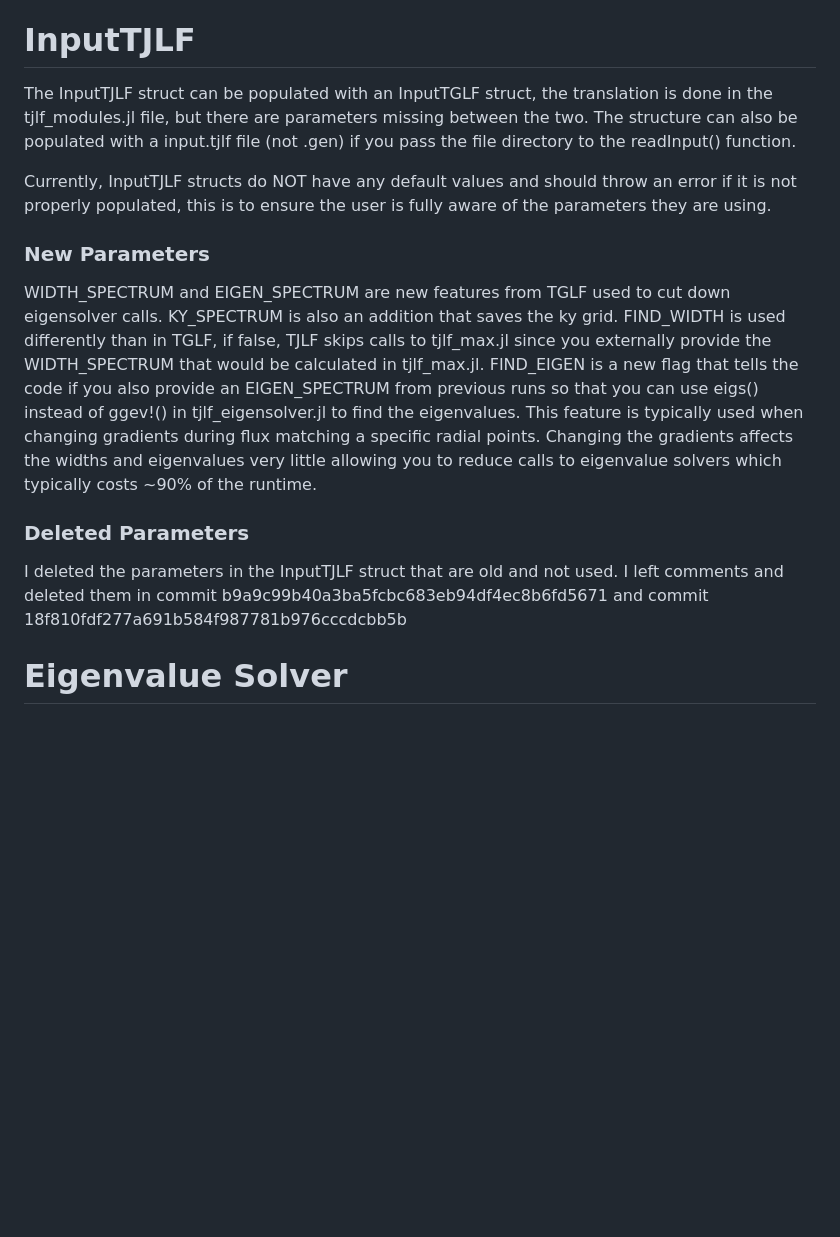
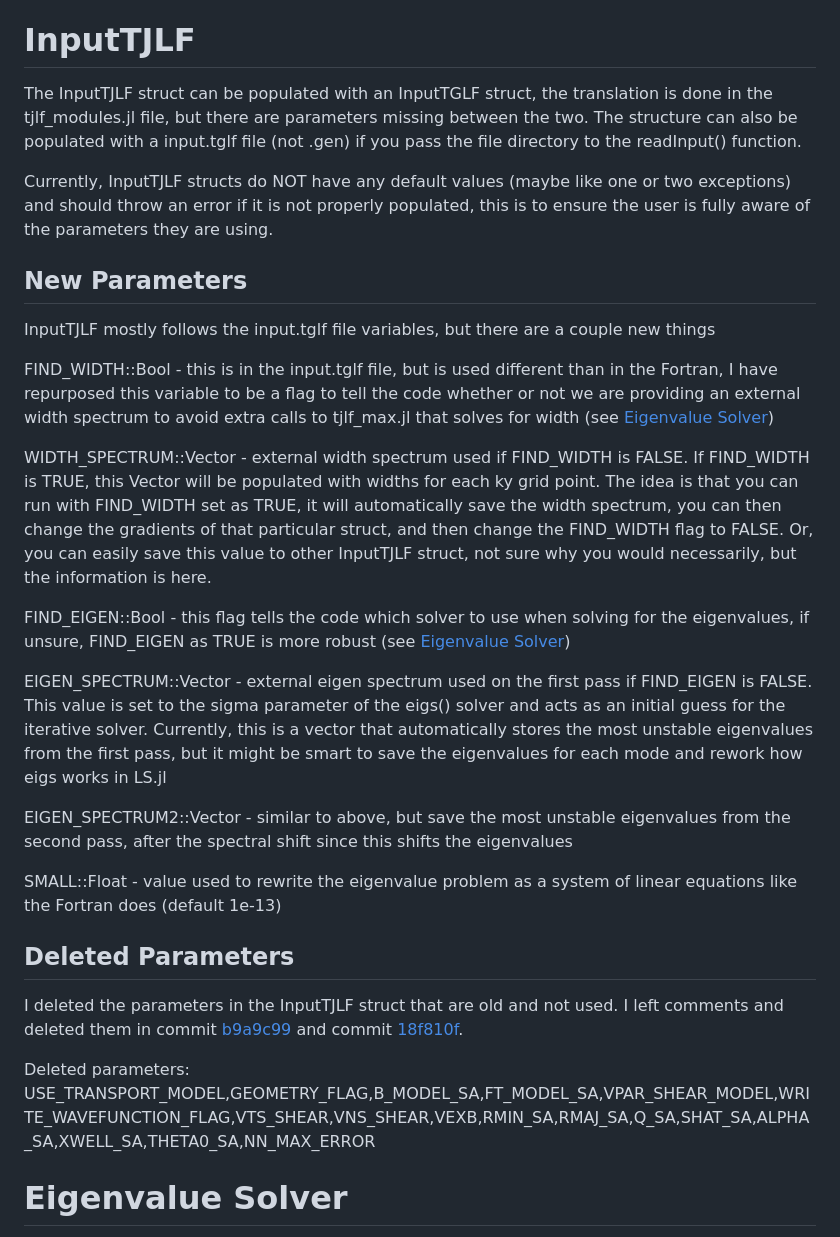
Before and after one commit to ProjectTorreyPines/TJLF.jl, a Markdown page: README.md, the part around the change. Drawn GitHub-style; blank space fills up the shorter version.

```diff
--- a/README.md
+++ b/README.md
@@ -3,17 +3,31 @@ Tglf in Julia Learned from Fortran (TJLF)
 
 # InputTJLF
 
-The InputTJLF struct can be populated with an InputTGLF struct, the translation is done in the tjlf_modules.jl file, but there are parameters missing between the two. The structure can also be populated with a input.tjlf file (not .gen) if you pass the file directory to the readInput() function.
+The InputTJLF struct can be populated with an InputTGLF struct, the translation is done in the tjlf_modules.jl file, but there are parameters missing between the two. The structure can also be populated with a input.tglf file (not .gen) if you pass the file directory to the readInput() function.
 
-Currently, InputTJLF structs do NOT have any default values and should throw an error if it is not properly populated, this is to ensure the user is fully aware of the parameters they are using.
+Currently, InputTJLF structs do NOT have any default values (maybe like one or two exceptions) and should throw an error if it is not properly populated, this is to ensure the user is fully aware of the parameters they are using.
 
-### New Parameters
+## New Parameters
 
- WIDTH_SPECTRUM and EIGEN_SPECTRUM are new features from TGLF used to cut down eigensolver calls. KY_SPECTRUM is also an addition that saves the ky grid. FIND_WIDTH is used differently than in TGLF, if false, TJLF skips calls to tjlf_max.jl since you externally provide the WIDTH_SPECTRUM that would be calculated in tjlf_max.jl. FIND_EIGEN is a new flag that tells the code if you also provide an EIGEN_SPECTRUM from previous runs so that you can use eigs() instead of ggev!() in tjlf_eigensolver.jl to find the eigenvalues. This feature is typically used when changing gradients during flux matching a specific radial points. Changing the gradients affects the widths and eigenvalues very little allowing you to reduce calls to eigenvalue solvers which typically costs ~90% of the runtime.
+InputTJLF mostly follows the input.tglf file variables, but there are a couple new things
 
-### Deleted Parameters
+FIND_WIDTH::Bool - this is in the input.tglf file, but is used different than in the Fortran, I have repurposed this variable to be a flag to tell the code whether or not we are providing an external width spectrum to avoid extra calls to tjlf_max.jl that solves for width (see [Eigenvalue Solver](#eigenvalue-solver))
 
-I deleted the parameters in the InputTJLF struct that are old and not used. I left comments and deleted them in commit b9a9c99b40a3ba5fcbc683eb94df4ec8b6fd5671 and commit 18f810fdf277a691b584f987781b976cccdcbb5b
+WIDTH_SPECTRUM::Vector - external width spectrum used if FIND_WIDTH is FALSE. If FIND_WIDTH is TRUE, this Vector will be populated with widths for each ky grid point. The idea is that you can run with FIND_WIDTH set as TRUE, it will automatically save the width spectrum, you can then change the gradients of that particular struct, and then change the FIND_WIDTH flag to FALSE. Or, you can easily save this value to other InputTJLF struct, not sure why you would necessarily, but the information is here.
+
+FIND_EIGEN::Bool - this flag tells the code which solver to use when solving for the eigenvalues, if unsure, FIND_EIGEN as TRUE is more robust (see [Eigenvalue Solver](#eigenvalue-solver))
+
+EIGEN_SPECTRUM::Vector - external eigen spectrum used on the first pass if FIND_EIGEN is FALSE. This value is set to the sigma parameter of the eigs() solver and acts as an initial guess for the iterative solver. Currently, this is a vector that automatically stores the most unstable eigenvalues from the first pass, but it might be smart to save the eigenvalues for each mode and rework how eigs works in LS.jl
+
+EIGEN_SPECTRUM2::Vector - similar to above, but save the most unstable eigenvalues from the second pass, after the spectral shift since this shifts the eigenvalues
+
+SMALL::Float - value used to rewrite the eigenvalue problem as a system of linear equations like the Fortran does (default 1e-13)
+
+## Deleted Parameters
+
+I deleted the parameters in the InputTJLF struct that are old and not used. I left comments and deleted them in commit [b9a9c99](https://github.com/ProjectTorreyPines/TJLF.jl/commit/b9a9c99b40a3ba5fcbc683eb94df4ec8b6fd5671) and commit [18f810f](https://github.com/ProjectTorreyPines/TJLF.jl/commit/18f810fdf277a691b584f987781b976cccdcbb5b).
+
+Deleted parameters: USE_TRANSPORT_MODEL,GEOMETRY_FLAG,B_MODEL_SA,FT_MODEL_SA,VPAR_SHEAR_MODEL,WRITE_WAVEFUNCTION_FLAG,VTS_SHEAR,VNS_SHEAR,VEXB,RMIN_SA,RMAJ_SA,Q_SA,SHAT_SA,ALPHA_SA,XWELL_SA,THETA0_SA,NN_MAX_ERROR
 
 # Eigenvalue Solver
 
```
